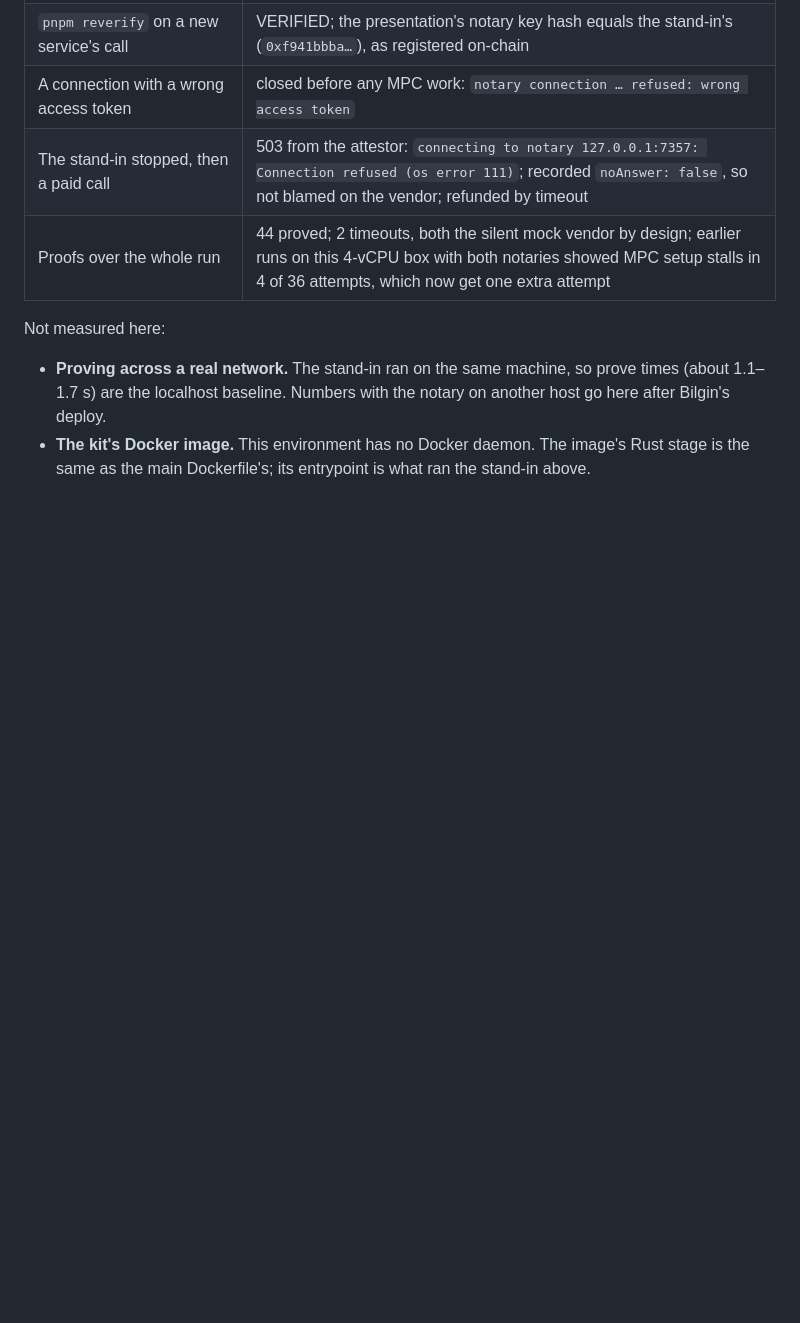
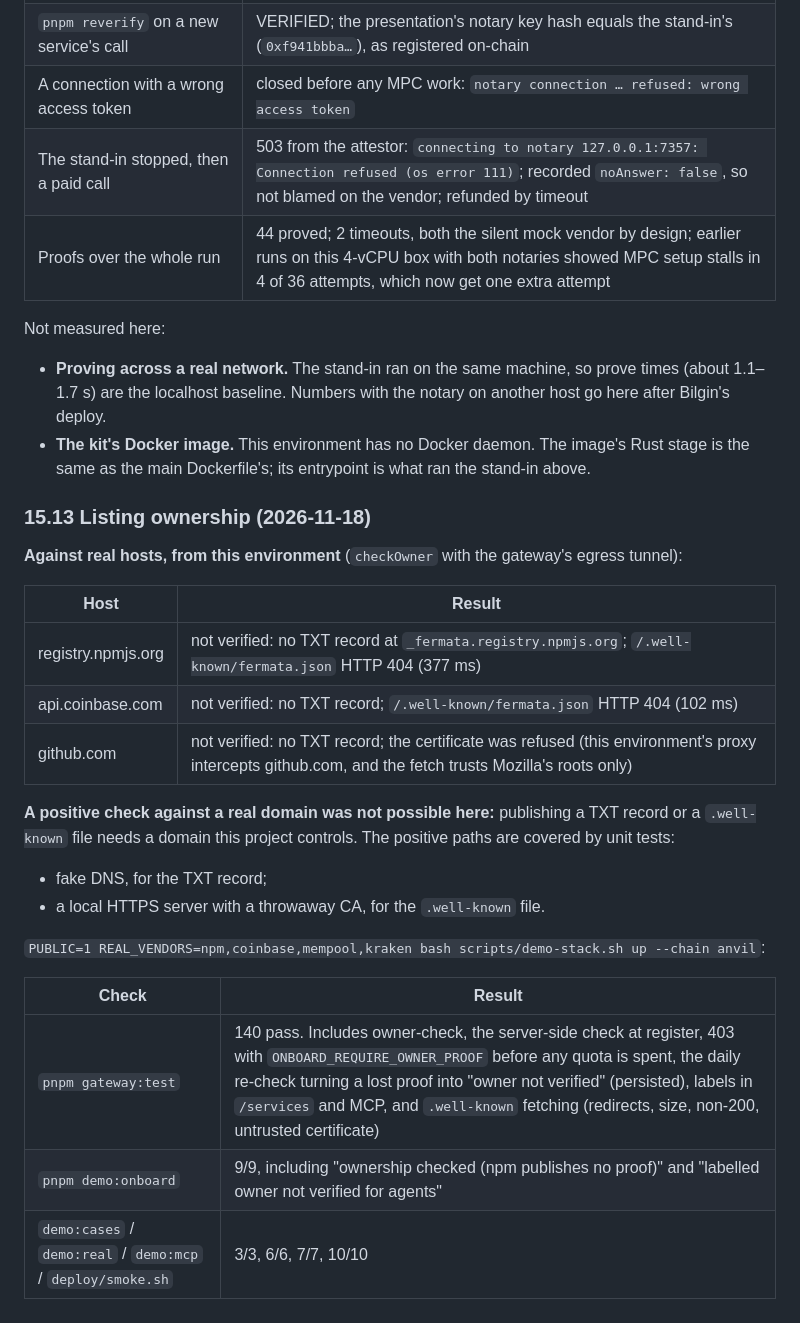
Before and after one commit to bilgin-kocak/fermata, a Markdown page: docs/FACTS.md, the part around the change. Drawn GitHub-style; blank space fills up the shorter version.

```diff
--- a/docs/FACTS.md
+++ b/docs/FACTS.md
@@ -653,3 +653,26 @@ Started with `PUBLIC=1 REAL_VENDORS=npm,coinbase,mempool,kraken REMOTE_NOTARY_AD
 Not measured here:
 - **Proving across a real network.** The stand-in ran on the same machine, so prove times (about 1.1–1.7 s) are the localhost baseline. Numbers with the notary on another host go here after Bilgin's deploy.
 - **The kit's Docker image.** This environment has no Docker daemon. The image's Rust stage is the same as the main Dockerfile's; its entrypoint is what ran the stand-in above.
+
+### 15.13 Listing ownership (2026-11-18)
+
+**Against real hosts, from this environment** (`checkOwner` with the gateway's egress tunnel):
+
+| Host | Result |
+|---|---|
+| registry.npmjs.org | not verified: no TXT record at `_fermata.registry.npmjs.org`; `/.well-known/fermata.json` HTTP 404 (377 ms) |
+| api.coinbase.com | not verified: no TXT record; `/.well-known/fermata.json` HTTP 404 (102 ms) |
+| github.com | not verified: no TXT record; the certificate was refused (this environment's proxy intercepts github.com, and the fetch trusts Mozilla's roots only) |
+
+**A positive check against a real domain was not possible here:** publishing a TXT record or a
+`.well-known` file needs a domain this project controls. The positive paths are covered by unit tests:
+- fake DNS, for the TXT record;
+- a local HTTPS server with a throwaway CA, for the `.well-known` file.
+
+`PUBLIC=1 REAL_VENDORS=npm,coinbase,mempool,kraken bash scripts/demo-stack.sh up --chain anvil`:
+
+| Check | Result |
+|---|---|
+| `pnpm gateway:test` | 140 pass. Includes owner-check, the server-side check at register, 403 with `ONBOARD_REQUIRE_OWNER_PROOF` before any quota is spent, the daily re-check turning a lost proof into "owner not verified" (persisted), labels in `/services` and MCP, and `.well-known` fetching (redirects, size, non-200, untrusted certificate) |
+| `pnpm demo:onboard` | 9/9, including "ownership checked (npm publishes no proof)" and "labelled owner not verified for agents" |
+| `demo:cases` / `demo:real` / `demo:mcp` / `deploy/smoke.sh` | 3/3, 6/6, 7/7, 10/10 |
```
Also changed, not shown: README.md (+19 -5 lines), SECURITY.md (+8 -0 lines), docs/img/public-vendors.png, 14 other files.
